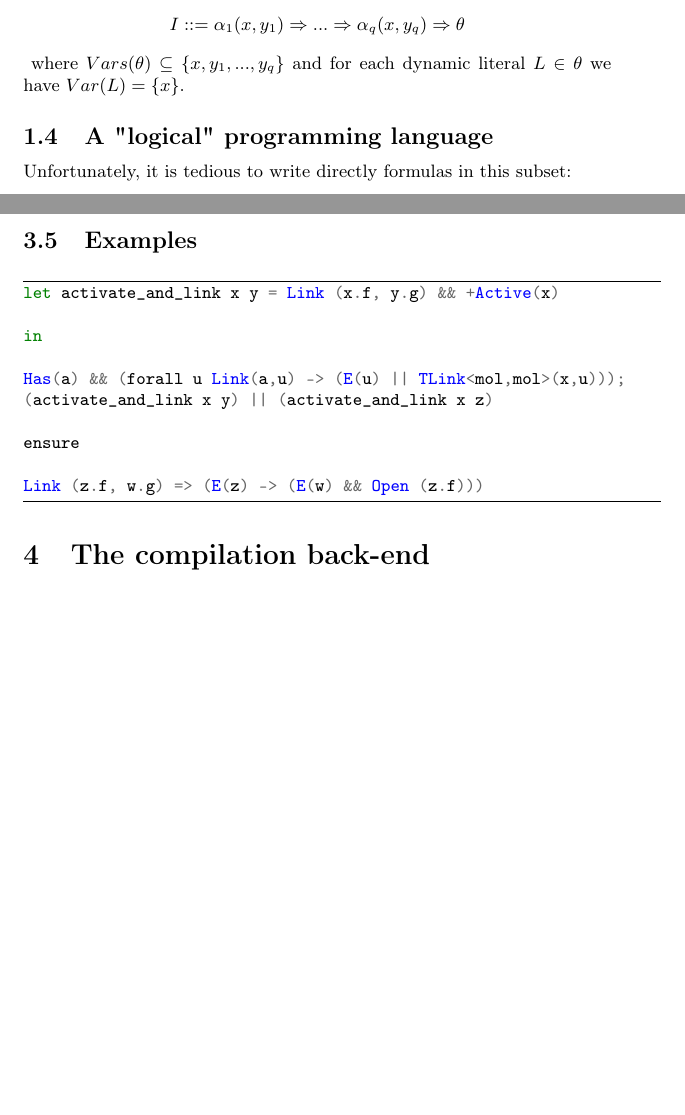
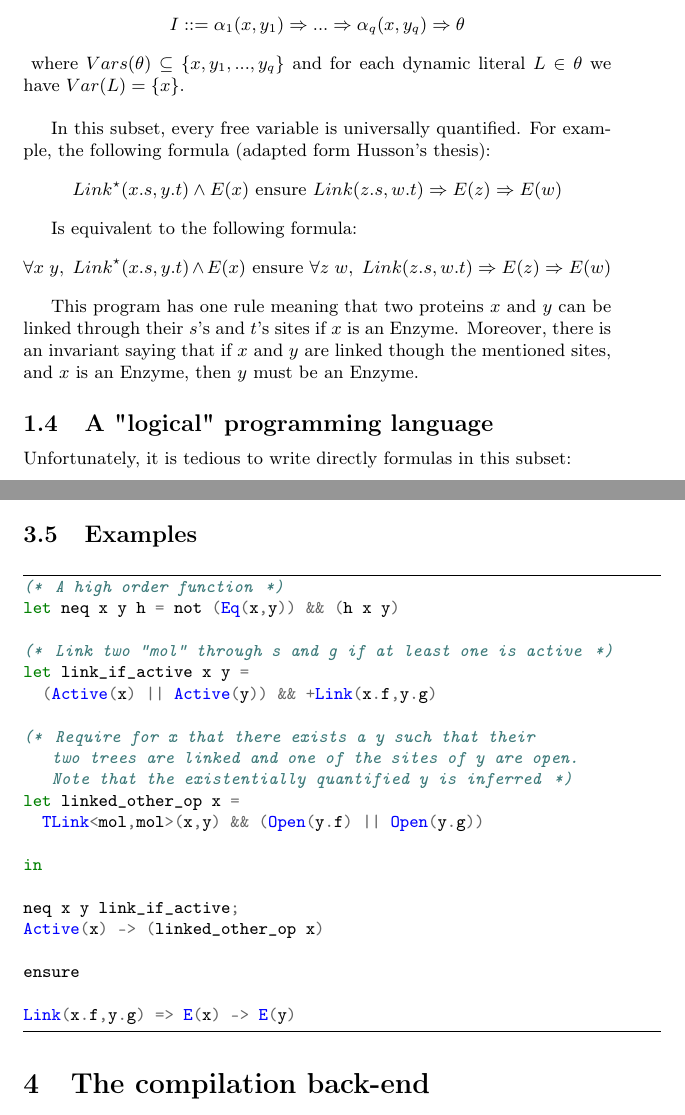
Before and after one commit to nobrakal/iota, a LaTeX document (manual/manual.tex): two parts of pages 3 and 8 of 14 before the commit and two parts of pages 3 and 8 of 15 after it, joined at a grey line, cut so that both start at the same text, the shorter picture padded with empty space. Compiled offline with pdfLaTeX.

Commit message:
review examples

```diff
--- a/manual/manual.tex
+++ b/manual/manual.tex
@@ -92,7 +92,15 @@ A guard is a binary predicate involving exactly its two arguments (here, there i
 The ``independent'' and ``maintain'' parts are optional and made of formulas of the following form:
 $$ I ::= \alpha_1(x,y_1) \Rightarrow ...\Rightarrow \alpha_q(x,y_q) \Rightarrow \theta $$
 \label{criterion}
-where $Vars(\theta) \subseteq \{x,y_1,...,y_q\}$ and for each dynamic literal $L \in \theta$ we have $Var(L) = \{x\}$.
+where $Vars(\theta) \subseteq \{x,y_1,...,y_q\}$ and for each dynamic literal $L \in \theta$ we have $Var(L) = \{x\}$.\\
+
+In this subset, every free variable is universally quantified. For example, the following formula (adapted form Husson's thesis):
+$$ Link^\star(x.s,y.t) \land E(x) \text{ ensure } Link(z.s,w.t) \Rightarrow E(z) \Rightarrow E(w) $$
+
+Is equivalent to the following formula:
+$$\forall x\ y,\ Link^\star(x.s,y.t) \land E(x) \text{ ensure } \forall z\ w,\ Link(z.s,w.t) \Rightarrow E(z) \Rightarrow E(w) $$
+
+This program has one rule meaning that two proteins $x$ and $y$ can be linked through their $s$'s and $t$'s sites if $x$ is an Enzyme. Moreover, there is an invariant saying that if $x$ and $y$ are linked though the mentioned sites, and $x$ is an Enzyme, then $y$ must be an Enzyme.
 
 \subsection{A "logical" programming language}
 Unfortunately, it is tedious to write directly formulas in this subset:
@@ -282,16 +290,27 @@ These lists are composed of formulas are universally quantified and must respect
 \subsection{Examples}
 \label{configex}
 \begin{minted}[frame=lines]{ocaml}
-let activate_and_link x y = Link (x.f, y.g) && +Active(x)
+(* A high order function *)
+let neq x y h = not (Eq(x,y)) && (h x y)
+
+(* Link two "mol" through s and g if at least one is active *)
+let link_if_active x y =
+  (Active(x) || Active(y)) && +Link(x.f,y.g)
+
+(* Require for x that there exists a y such that their
+   two trees are linked and one of the sites of y are open.
+   Note that the existentially quantified y is inferred *)
+let linked_other_op x =
+  TLink<mol,mol>(x,y) && (Open(y.f) || Open(y.g))
 
 in
 
-Has(a) && (forall u Link(a,u) -> (E(u) || TLink<mol,mol>(x,u)));
-(activate_and_link x y) || (activate_and_link x z)
+neq x y link_if_active;
+Active(x) -> (linked_other_op x)
 
 ensure
 
-Link (z.f, w.g) => (E(z) -> (E(w) && Open (z.f)))
+Link(x.f,y.g) => E(x) -> E(y)
 \end{minted}
 
 
```
Also changed, not shown: manual/manual.tex (2 more changed lines).
